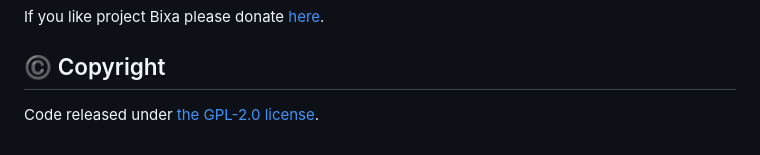
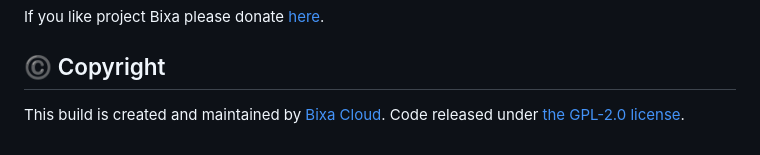
Before and after one commit to nullphpscript-eu-org/bixa-new, a Markdown page: README.md, the part around the change. Drawn GitHub-style.

```diff
--- a/README.md
+++ b/README.md
@@ -91,4 +91,4 @@ If you like project Bixa please donate [here]().
 
 ## ©️ Copyright
 
-Code released under [the GPL-2.0 license](LICENSE).
+This build is created and maintained by [Bixa Cloud](https://github.com/bixacloud/). Code released under [the GPL-2.0 license](LICENSE).
```
